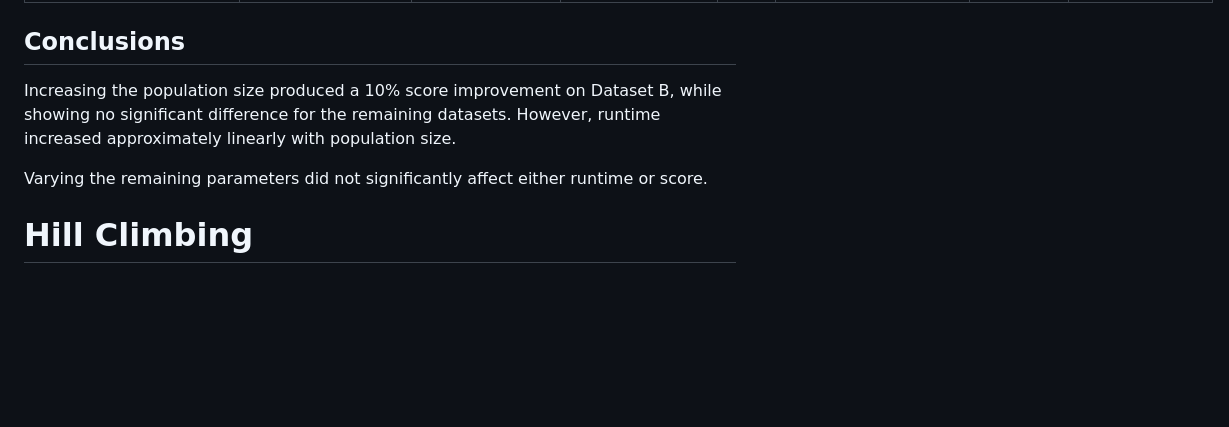
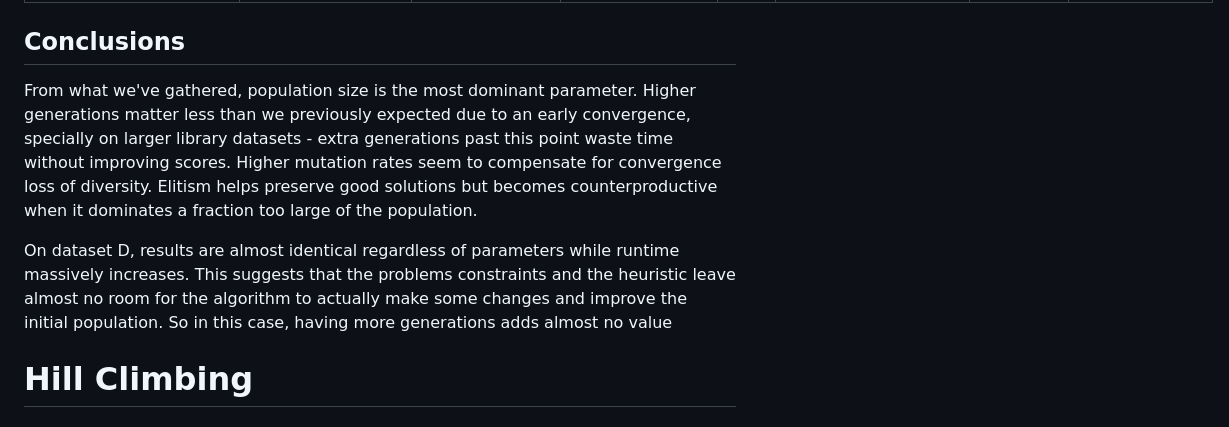
Before and after one commit to carlinhos18/IAProjects, a Markdown page: P1/README.md, the part around the change. GitHub-like rendering; blank space fills up the shorter version.

Commit message:
changed readme genetic analysis

```diff
--- a/P1/README.md
+++ b/P1/README.md
@@ -189,9 +189,13 @@ The following data corresponds to the baseline configuration that the group init
 
 ## Conclusions
 
-Increasing the population size produced a 10% score improvement on Dataset B, while showing no significant difference for the remaining datasets. However, runtime increased approximately linearly with population size.
+From what we've gathered, population size is the most dominant parameter. Higher generations matter less than we previously expected due to  an early convergence, specially on larger library datasets - extra generations past this point waste time without improving scores. Higher mutation rates seem to compensate for convergence loss of diversity. Elitism helps preserve good solutions but becomes counterproductive when it dominates a fraction too large of the population.
 
-Varying the remaining parameters did not significantly affect either runtime or score.
+On dataset D, results are almost identical regardless of parameters while runtime massively increases. This suggests that the problems constraints and  the heuristic leave almost no room for the algorithm to actually make some changes and improve the initial population. So in this case, having more generations adds almost no value
+
+
+
+
 
 
 
```
